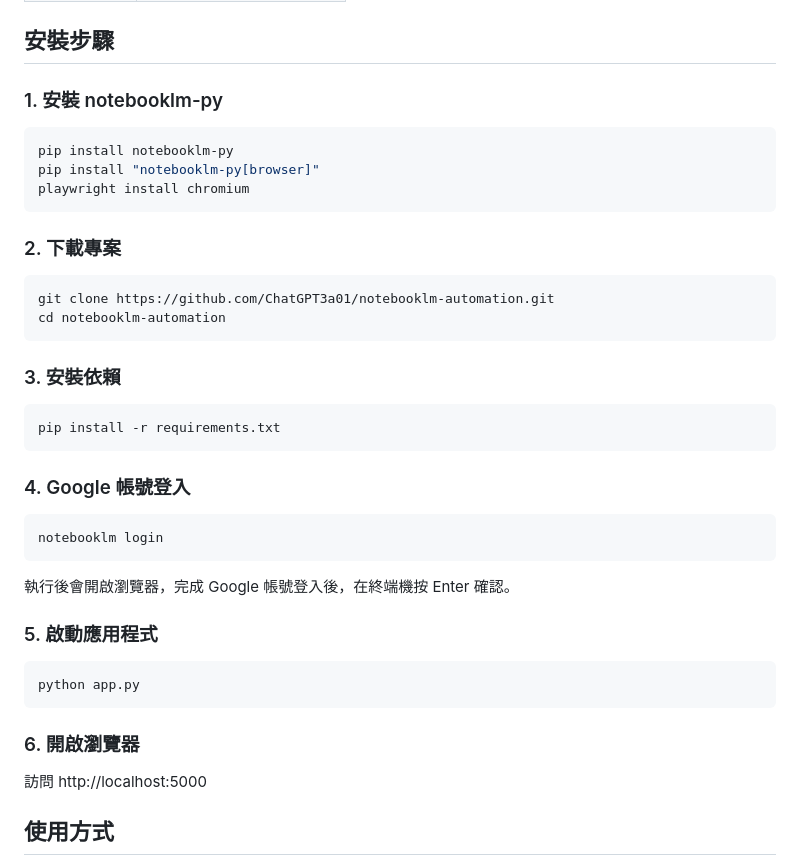
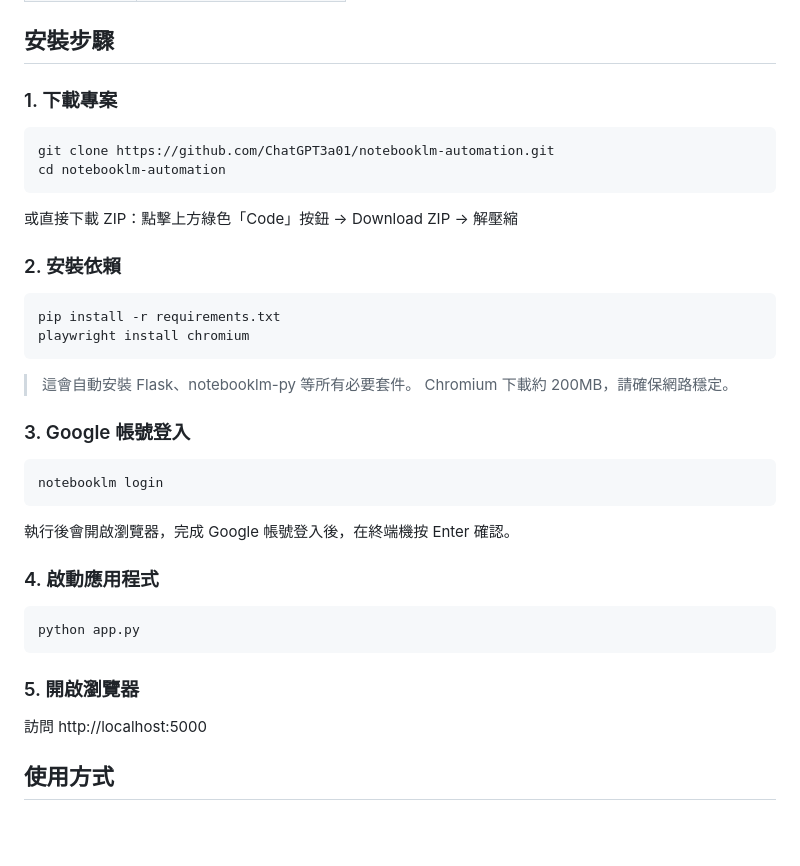
Before and after one commit to ChatGPT3a01/notebooklm-automation, a Markdown page: README.md, the part around the change. Drawn GitHub-style; blank space fills up the shorter version.

Commit message:
修正 README 安裝步驟順序
1. 下載專案
2. 安裝依賴
3. Google 帳號登入
4. 啟動應用程式
5. 開啟瀏覽器

Co-Authored-By: Claude Opus 4.5 <noreply@anthropic.com>

````diff
--- a/README.md
+++ b/README.md
@@ -21,28 +21,26 @@
 
 ## 安裝步驟
 
-### 1. 安裝 notebooklm-py
-
-```bash
-pip install notebooklm-py
-pip install "notebooklm-py[browser]"
-playwright install chromium
-```
-
-### 2. 下載專案
+### 1. 下載專案
 
 ```bash
 git clone https://github.com/ChatGPT3a01/notebooklm-automation.git
 cd notebooklm-automation
 ```
 
-### 3. 安裝依賴
+或直接下載 ZIP：點擊上方綠色「Code」按鈕 → Download ZIP → 解壓縮
+
+### 2. 安裝依賴
 
 ```bash
 pip install -r requirements.txt
+playwright install chromium
 ```
 
-### 4. Google 帳號登入
+> 這會自動安裝 Flask、notebooklm-py 等所有必要套件。
+> Chromium 下載約 200MB，請確保網路穩定。
+
+### 3. Google 帳號登入
 
 ```bash
 notebooklm login
@@ -50,13 +48,13 @@ notebooklm login
 
 執行後會開啟瀏覽器，完成 Google 帳號登入後，在終端機按 Enter 確認。
 
-### 5. 啟動應用程式
+### 4. 啟動應用程式
 
 ```bash
 python app.py
 ```
 
-### 6. 開啟瀏覽器
+### 5. 開啟瀏覽器
 
 訪問 http://localhost:5000
 
````
